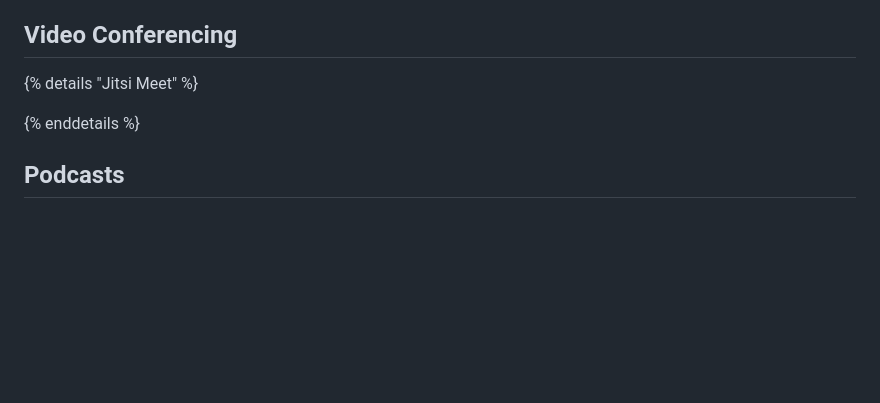
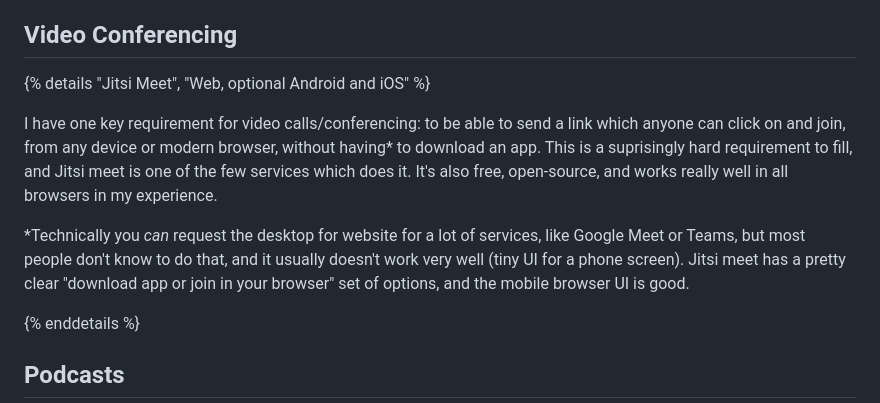
Before and after one commit to FormularSumo/formularsumo.co.uk, a Markdown page: living-pages/software/software.md, the part around the change. Drawn GitHub-style; blank space fills up the shorter version.

Commit message:
Update software
Write Jitsi Meet section

```diff
--- a/living-pages/software/software.md
+++ b/living-pages/software/software.md
@@ -178,7 +178,11 @@ I have briefly tried OSMAnd, but it's ridiculously slow, especially on Android,
 
 ## Video Conferencing
 
-{% details "Jitsi Meet" %}
+{% details "Jitsi Meet", "Web, optional Android and iOS"  %}
+
+I have one key requirement for video calls/conferencing: to be able to send a link which anyone can click on and join, from any device or modern browser, without having* to download an app. This is a suprisingly hard requirement to fill, and Jitsi meet is one of the few services which does it. It's also free, open-source, and works really well in all browsers in my experience.
+
+\*Technically you *can* request the desktop for website for a lot of services, like Google Meet or Teams, but most people don't know to do that, and it usually doesn't work very well (tiny UI for a phone screen). Jitsi meet has a pretty clear "download app or join in your browser" set of options, and the mobile browser UI is good.
 
 {% enddetails %}
 
```
